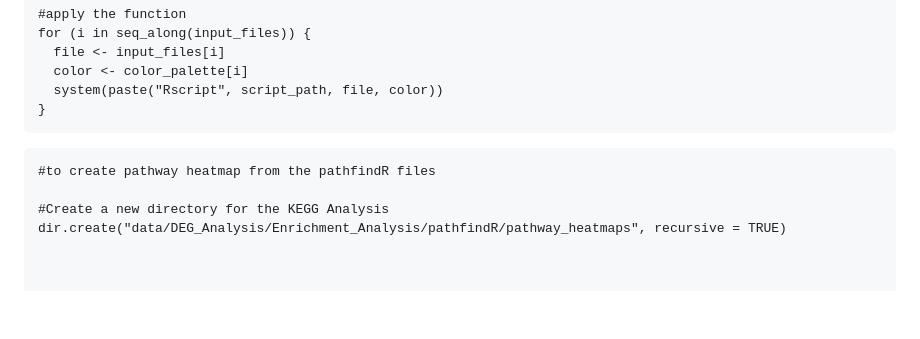
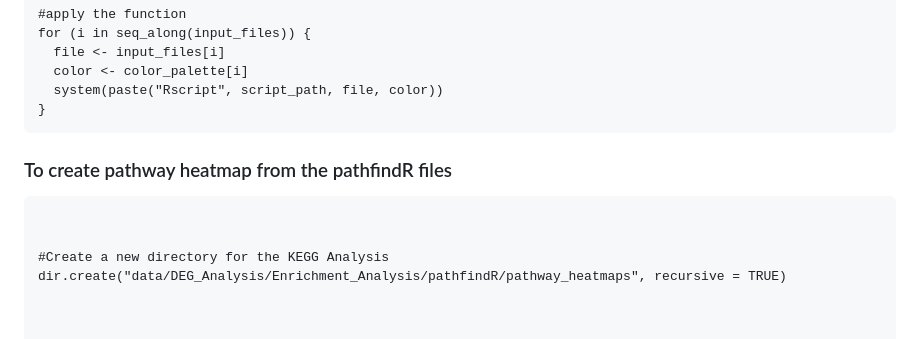
Before and after one commit to Rachanabencos/rna_seq_downstream, a Markdown page: Readme.md, the part around the change printed below. Drawn GitHub-style; blank space fills up the shorter version.

````diff
--- a/Readme.md
+++ b/Readme.md
@@ -288,9 +288,9 @@ for (i in seq_along(input_files)) {
 }
 ```
 
+### To create pathway heatmap from the pathfindR files
+```{r echo=T}
 
-```{r echo=T}
-#to create pathway heatmap from the pathfindR files
 
 #Create a new directory for the KEGG Analysis
 dir.create("data/DEG_Analysis/Enrichment_Analysis/pathfindR/pathway_heatmaps", recursive = TRUE)
````
Also changed, not shown: other parts of Readme.md (+2 -2 lines).
